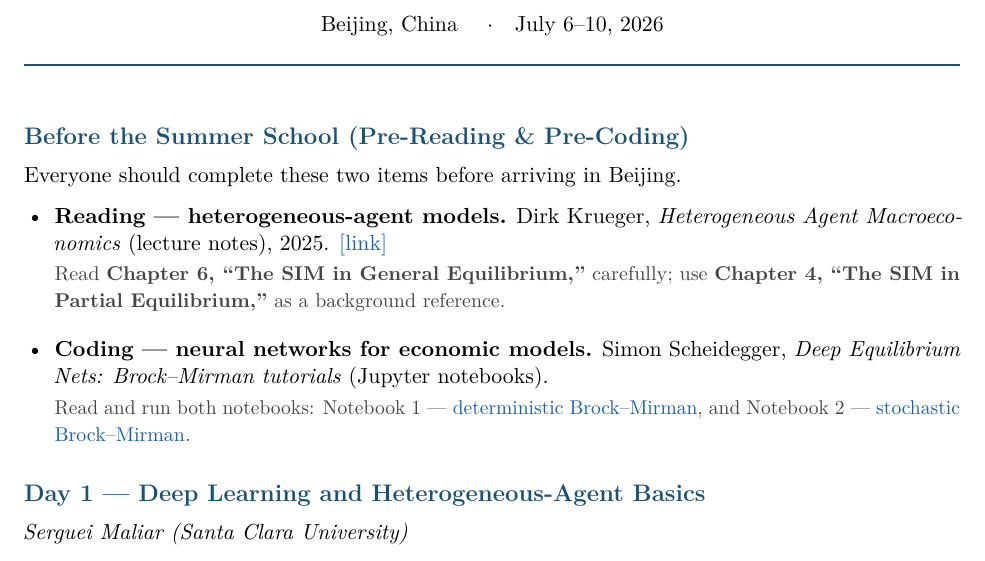
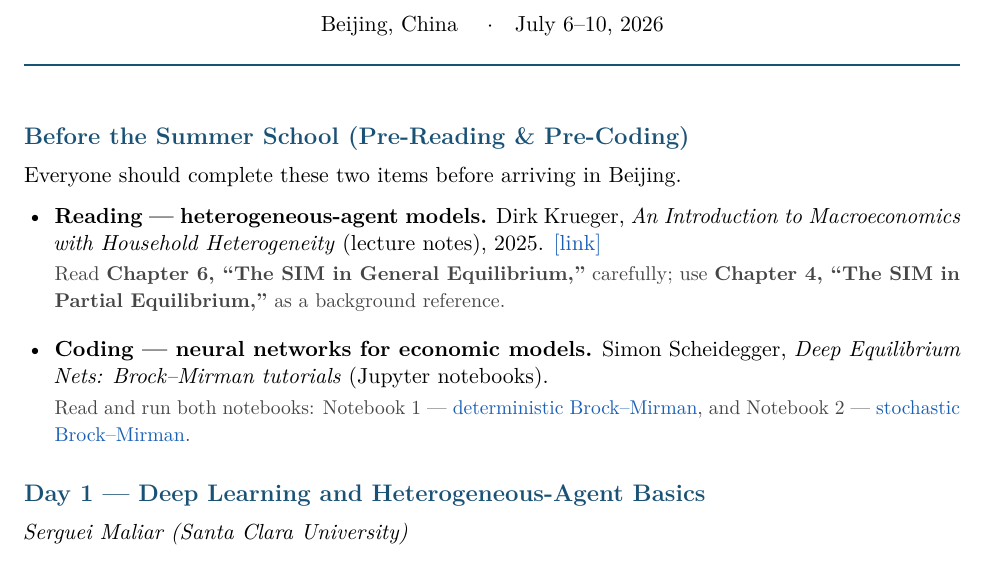
Before and after one commit to yangycpku/ML_Macro_Finance_Summer2026, a LaTeX document (Reading_List.tex): part of page 1 of 3, cut so that both start at the same text. Compiled offline with pdfLaTeX.

Commit message:
Correct title of Krueger's lecture notes
Title is 'An Introduction to Macroeconomics with Household Heterogeneity.'

```diff
--- a/Reading_List.tex
+++ b/Reading_List.tex
@@ -61,7 +61,7 @@ Everyone should complete these two items before arriving in Beijing.
 
 \begin{itemize}
   \item \textbf{Reading --- heterogeneous-agent models.}
-  Dirk Krueger, \textit{Heterogeneous Agent Macroeconomics} (lecture notes), 2025.
+  Dirk Krueger, \textit{An Introduction to Macroeconomics with Household Heterogeneity} (lecture notes), 2025.
   \href{https://www.uni-bielefeld.de/fakultaeten/wirtschaftswissenschaften/einrichtungen/bigsem/profiles/economics/winter-term-2025-2026/HeteroBookLatex2025.pdf}{[link]}\\[1.5pt]
   {\small\color{notegray}Read \textbf{Chapter 6, ``The SIM in General Equilibrium,''} carefully; use \textbf{Chapter 4, ``The SIM in Partial Equilibrium,''} as a background reference.}
 
```
Also changed, not shown: Reading_List.pdf.
